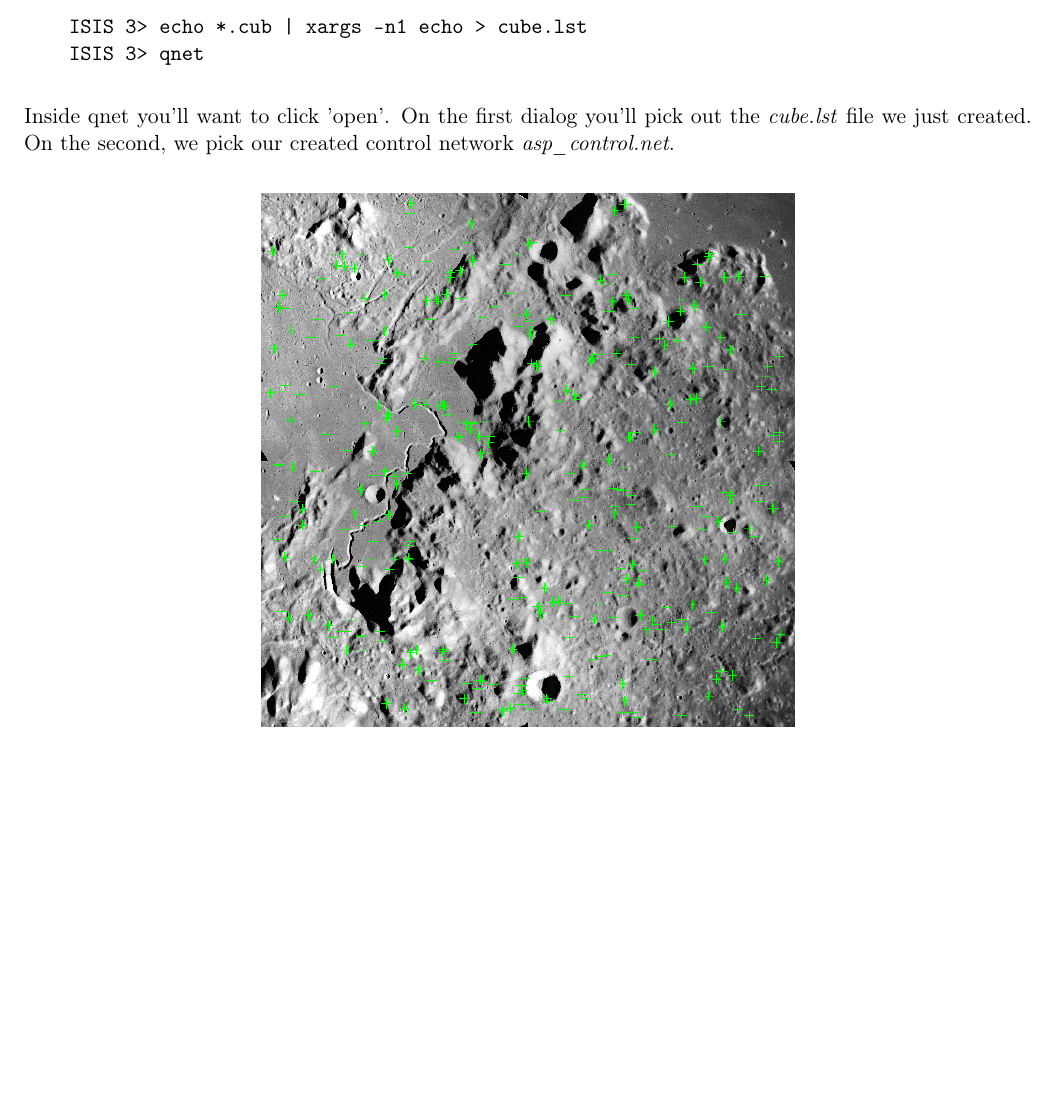
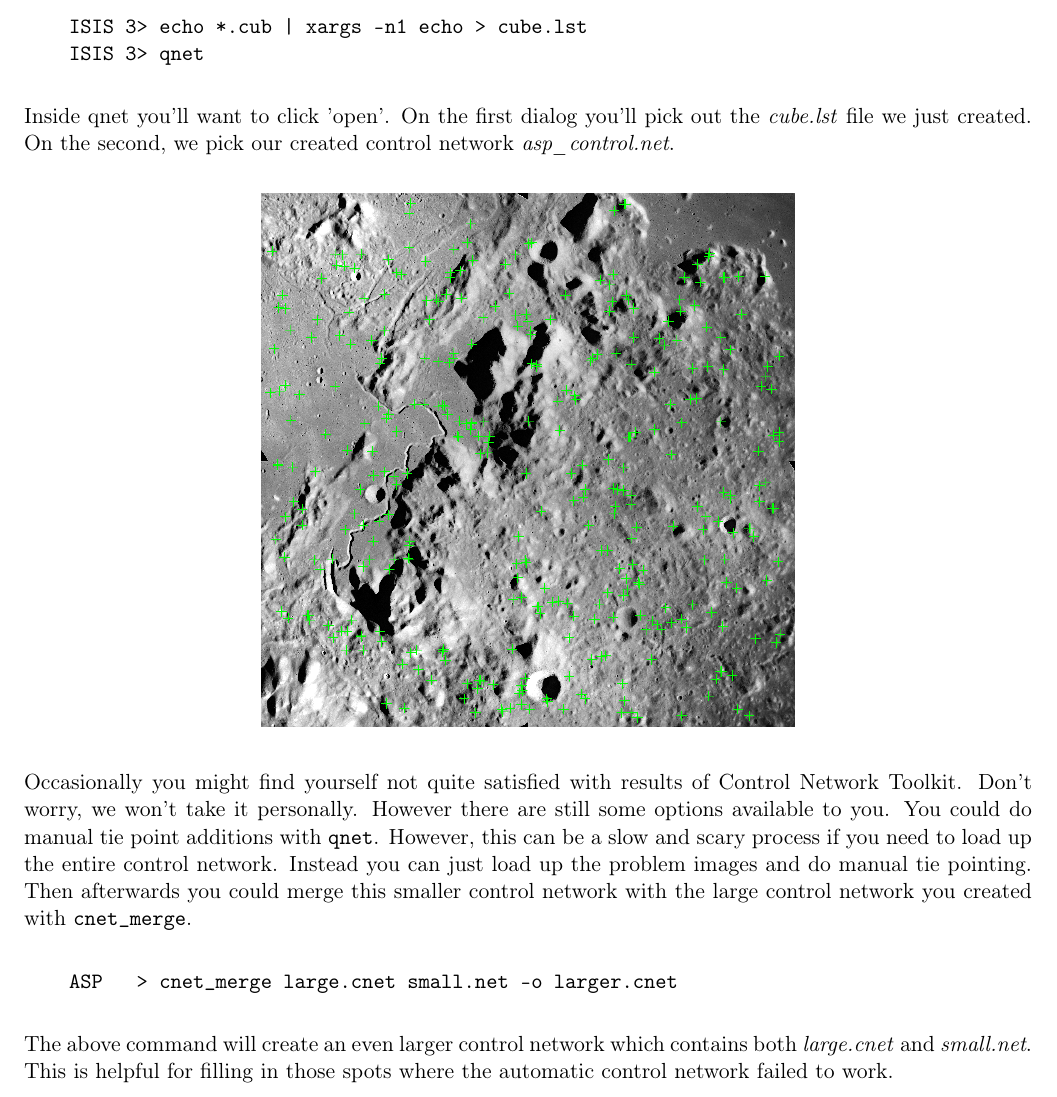
Before and after one commit to NeoGeographyToolkit/StereoPipeline, a LaTeX thesis (docs/book/asp_book.tex, which reads docs/book/controlnettk.tex): part of page 85 of 110, cut so that both start at the same text, the shorter picture padded with empty space. Compiled offline with pdfLaTeX.

Commit message:
Added some info about cnet_merge
Doc while I remember it.

```diff
--- a/docs/book/controlnettk.tex
+++ b/docs/book/controlnettk.tex
@@ -151,3 +151,22 @@ pick our created control network \emph{asp\_control.net}.
 \begin{center}
 \includegraphics[height=3.7in]{images/cnettk_qnet_screen.png}
 \end{center}
+
+Occasionally you might find yourself not quite satisfied with results
+of Control Network Toolkit. Don't worry, we won't take it
+personally. However there are still some options available to you. You
+could do manual tie point additions with \texttt{qnet}. However, this
+can be a slow and scary process if you need to load up the entire
+control network. Instead you can just load up the problem images and
+do manual tie pointing. Then afterwards you could merge this smaller
+control network with the large control network you created with
+\texttt{cnet\_merge}.
+
+\begin{verbatim}
+    ASP   > cnet_merge large.cnet small.net -o larger.cnet
+\end{verbatim}
+
+The above command will create an even larger control network which
+contains both \emph{large.cnet} and \emph{small.net}. This is helpful
+for filling in those spots where the automatic control network failed
+to work.
```
